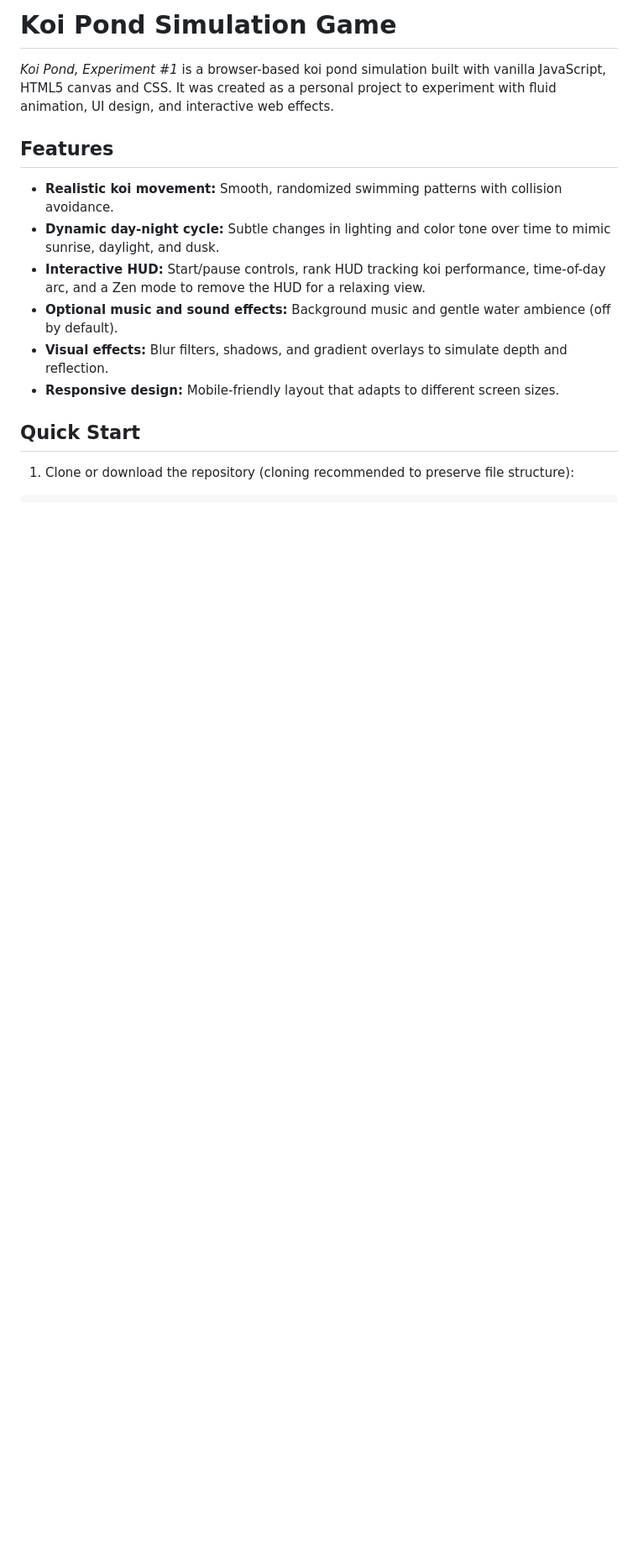
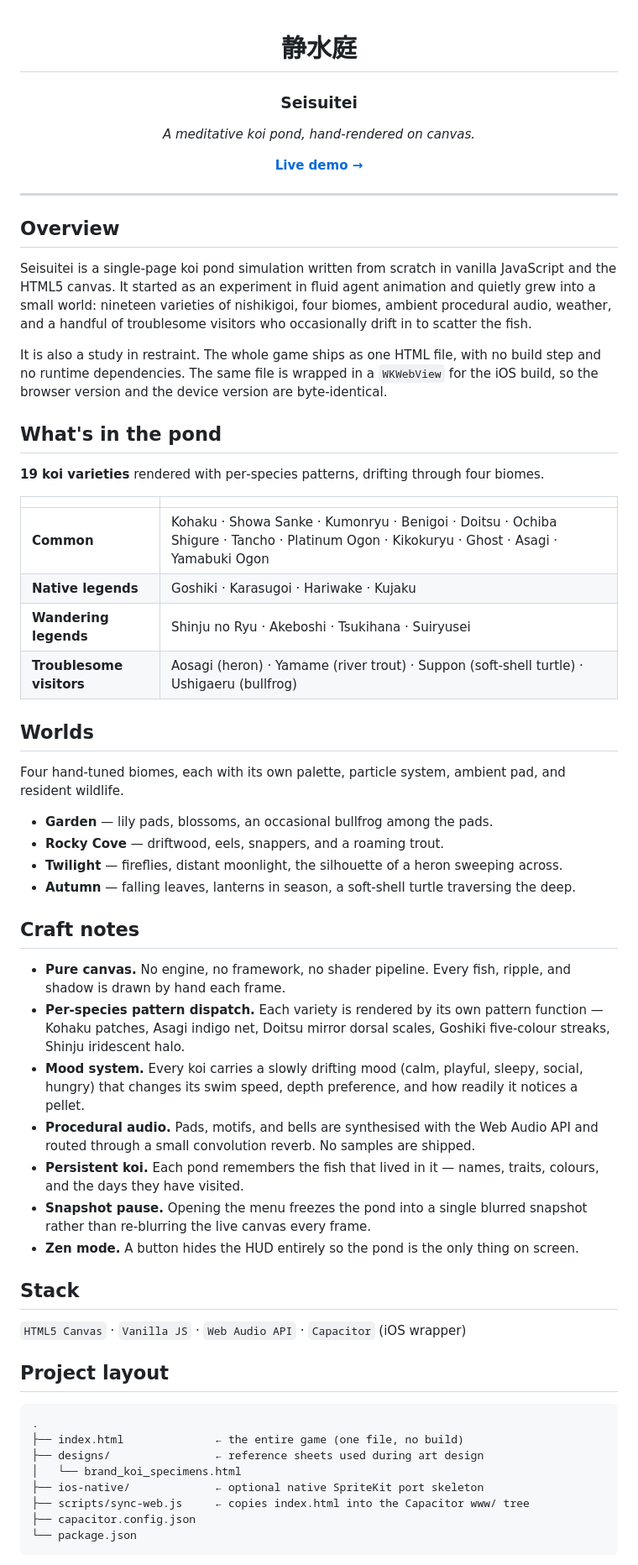
Before and after one commit to lcsstacey/koi-pond-experiment-1, a Markdown page: README.md, the part around one of its changes. Shown at 84% size. Drawn GitHub-style; blank space fills up the shorter version.

Commit message:
Polish README as a portfolio-style readme (#6)
Drops the "Quick Start / clone or download" section since this isn't an
open invite to fork. Adds a centred Seisuitei hero with a live-demo
link, a species roster, biome notes, craft notes (including the new
snapshot-pause), tighter iOS section, and a clearer all-rights-reserved
license statement.

Co-authored-by: Claude <noreply@anthropic.com>

````diff
--- a/README.md
+++ b/README.md
@@ -1,14 +1,70 @@
-# Koi Pond Simulation Game
+<div align="center">
 
-*Koi Pond, Experiment #1* is a browser-based koi pond simulation built with vanilla JavaScript, HTML5 canvas and CSS. It was created as a personal project to experiment with fluid animation, UI design, and interactive web effects.
+# 静水庭
 
-## Features
-- **Realistic koi movement:** Smooth, randomized swimming patterns with collision avoidance.
-- **Dynamic day-night cycle:** Subtle changes in lighting and color tone over time to mimic sunrise, daylight, and dusk.
-- **Interactive HUD:** Start/pause controls, rank HUD tracking koi performance, time-of-day arc, and a Zen mode to remove the HUD for a relaxing view.
-- **Optional music and sound effects:** Background music and gentle water ambience (off by default).
-- **Visual effects:** Blur filters, shadows, and gradient overlays to simulate depth and reflection.
-- **Responsive design:** Mobile-friendly layout that adapts to different screen sizes.
+### Seisuitei
 
-## Quick Start
-1. Clone or download the repository (cloning recommended to preserve file structure):
+*A meditative koi pond, hand‑rendered on canvas.*
+
+[**Live demo →**](https://lcsstacey.github.io/koi-pond-experiment-1/)
+
+<!-- Drop a hero screenshot or GIF here when ready: -->
+<!-- <img src="docs/hero.png" alt="Seisuitei koi pond" width="820"> -->
+
+</div>
+
+---
+
+## Overview
+
+Seisuitei is a single‑page koi pond simulation written from scratch in vanilla JavaScript and the HTML5 canvas. It started as an experiment in fluid agent animation and quietly grew into a small world: nineteen varieties of nishikigoi, four biomes, ambient procedural audio, weather, and a handful of troublesome visitors who occasionally drift in to scatter the fish.
+
+It is also a study in restraint. The whole game ships as one HTML file, with no build step and no runtime dependencies. The same file is wrapped in a `WKWebView` for the iOS build, so the browser version and the device version are byte‑identical.
+
+## What's in the pond
+
+**19 koi varieties** rendered with per‑species patterns, drifting through four biomes.
+
+| | |
+| :--- | :--- |
+| **Common** | Kohaku · Showa Sanke · Kumonryu · Benigoi · Doitsu · Ochiba Shigure · Tancho · Platinum Ogon · Kikokuryu · Ghost · Asagi · Yamabuki Ogon |
+| **Native legends** | Goshiki · Karasugoi · Hariwake · Kujaku |
+| **Wandering legends** | Shinju no Ryu · Akeboshi · Tsukihana · Suiryusei |
+| **Troublesome visitors** | Aosagi (heron) · Yamame (river trout) · Suppon (soft‑shell turtle) · Ushigaeru (bullfrog) |
+
+## Worlds
+
+Four hand‑tuned biomes, each with its own palette, particle system, ambient pad, and resident wildlife.
+
+- **Garden** — lily pads, blossoms, an occasional bullfrog among the pads.
+- **Rocky Cove** — driftwood, eels, snappers, and a roaming trout.
+- **Twilight** — fireflies, distant moonlight, the silhouette of a heron sweeping across.
+- **Autumn** — falling leaves, lanterns in season, a soft‑shell turtle traversing the deep.
+
+## Craft notes
+
+- **Pure canvas.** No engine, no framework, no shader pipeline. Every fish, ripple, and shadow is drawn by hand each frame.
+- **Per‑species pattern dispatch.** Each variety is rendered by its own pattern function — Kohaku patches, Asagi indigo net, Doitsu mirror dorsal scales, Goshiki five‑colour streaks, Shinju iridescent halo.
+- **Mood system.** Every koi carries a slowly drifting mood (calm, playful, sleepy, social, hungry) that changes its swim speed, depth preference, and how readily it notices a pellet.
+- **Procedural audio.** Pads, motifs, and bells are synthesised with the Web Audio API and routed through a small convolution reverb. No samples are shipped.
+- **Persistent koi.** Each pond remembers the fish that lived in it — names, traits, colours, and the days they have visited.
+- **Snapshot pause.** Opening the menu freezes the pond into a single blurred snapshot rather than re‑blurring the live canvas every frame.
+- **Zen mode.** A button hides the HUD entirely so the pond is the only thing on screen.
+
+## Stack
+
+`HTML5 Canvas` · `Vanilla JS` · `Web Audio API` · `Capacitor` (iOS wrapper)
+
+## Project layout
+
+```
+.
+├── index.html              ← the entire game (one file, no build)
+├── designs/                ← reference sheets used during art design
+│   └── brand_koi_specimens.html
+├── ios-native/             ← optional native SpriteKit port skeleton
+├── scripts/sync-web.js     ← copies index.html into the Capacitor www/ tree
+├── capacitor.config.json
+└── package.json
+```
+
````
Also changed, not shown: other parts of README.md (+9 -36 lines).
